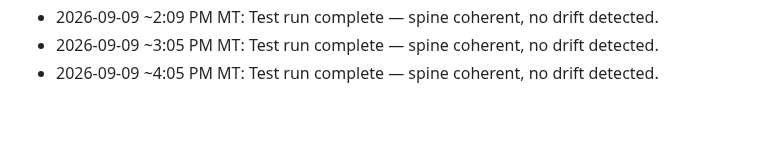
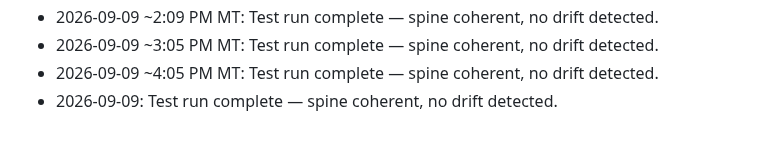
Before and after one commit to brianscottwatson-cell/Peak-signal, a Markdown page: spine.md, the part around the change. GitHub-like rendering.

Commit message:
Spine sync test run 2026-09-09 — coherent, no drift

```diff
--- a/spine.md
+++ b/spine.md
@@ -104,3 +104,4 @@
 - 2026-09-09 ~2:09 PM MT: Test run complete — spine coherent, no drift detected.
 - 2026-09-09 ~3:05 PM MT: Test run complete — spine coherent, no drift detected.
 - 2026-09-09 ~4:05 PM MT: Test run complete — spine coherent, no drift detected.
+- 2026-09-09: Test run complete — spine coherent, no drift detected.
```
